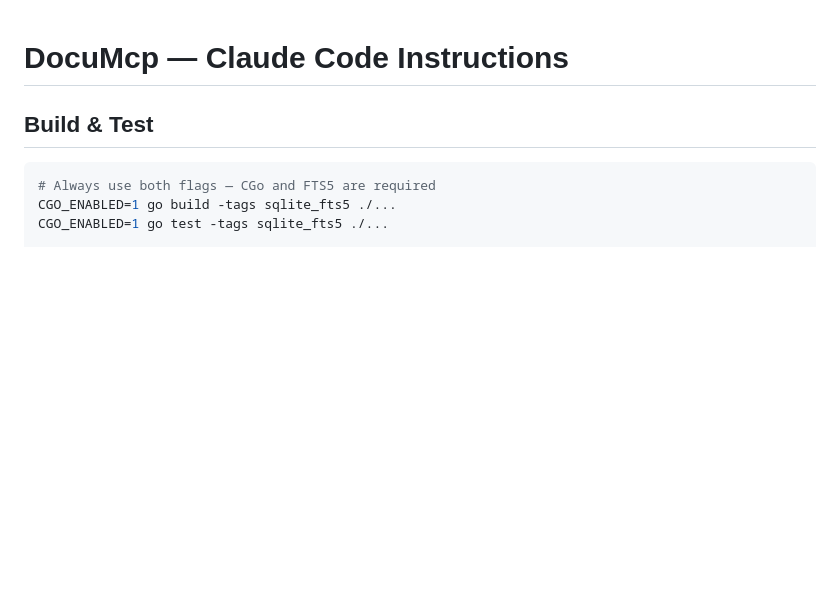
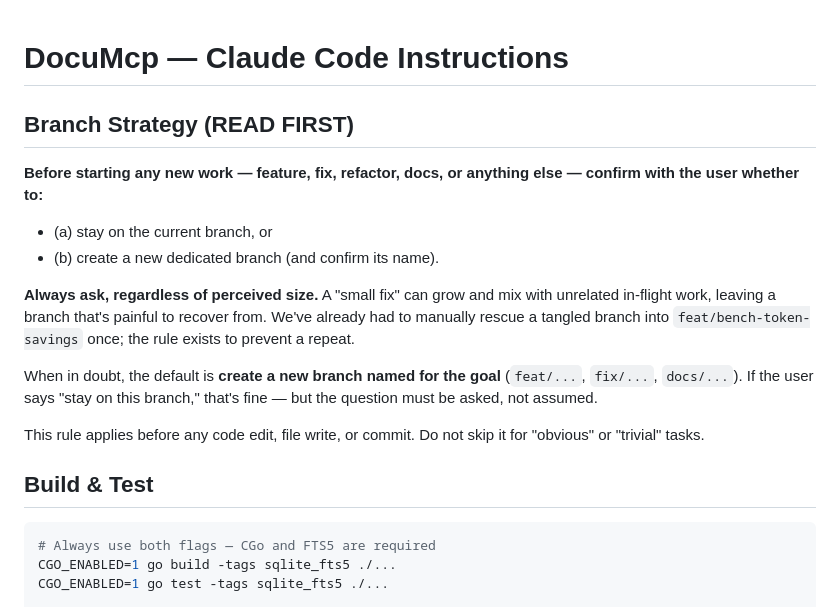
Before and after one commit to mathwro/DocuMcp, a Markdown page: CLAUDE.md, the part around the change. Rendered like a GitHub page; blank space fills up the shorter version.

Commit message:
docs(claude.md): require branch-strategy confirmation before any new work
Add a 'Branch Strategy (READ FIRST)' section instructing AI agents to
ask the user whether to stay on the current branch or create a new one
before starting any task. The rule exists to prevent the kind of branch
tangle that required manually rescuing the bench work into
feat/bench-token-savings.

Co-Authored-By: Claude Opus 4.7 <noreply@anthropic.com>

````diff
--- a/CLAUDE.md
+++ b/CLAUDE.md
@@ -1,4 +1,16 @@
 # DocuMcp — Claude Code Instructions
+
+## Branch Strategy (READ FIRST)
+
+**Before starting any new work — feature, fix, refactor, docs, or anything else — confirm with the user whether to:**
+- (a) stay on the current branch, or
+- (b) create a new dedicated branch (and confirm its name).
+
+**Always ask, regardless of perceived size.** A "small fix" can grow and mix with unrelated in-flight work, leaving a branch that's painful to recover from. We've already had to manually rescue a tangled branch into `feat/bench-token-savings` once; the rule exists to prevent a repeat.
+
+When in doubt, the default is **create a new branch named for the goal** (`feat/...`, `fix/...`, `docs/...`). If the user says "stay on this branch," that's fine — but the question must be asked, not assumed.
+
+This rule applies before any code edit, file write, or commit. Do not skip it for "obvious" or "trivial" tasks.
 
 ## Build & Test
 ```bash
````
